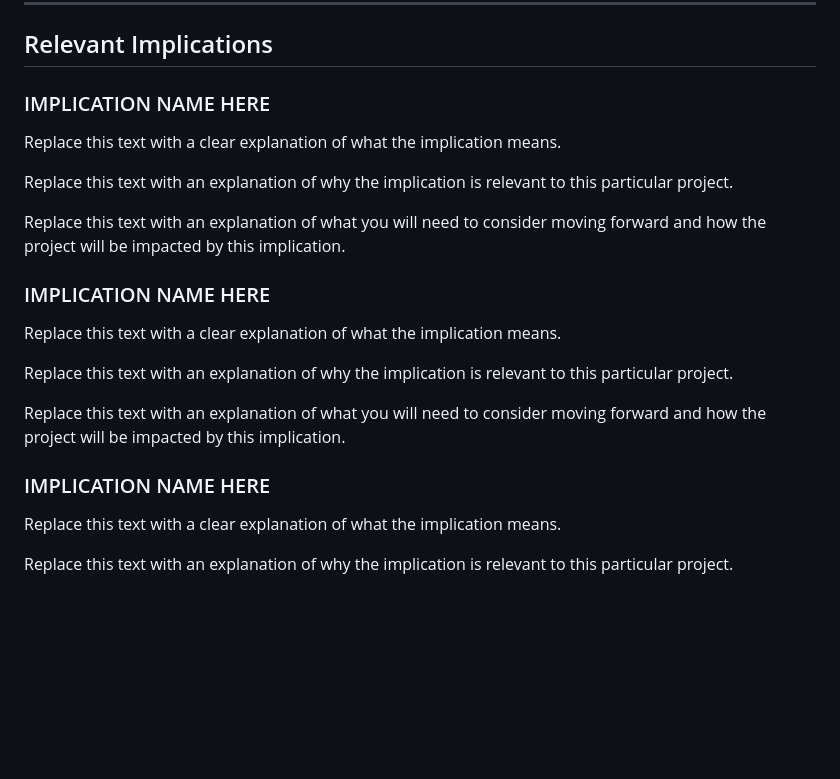
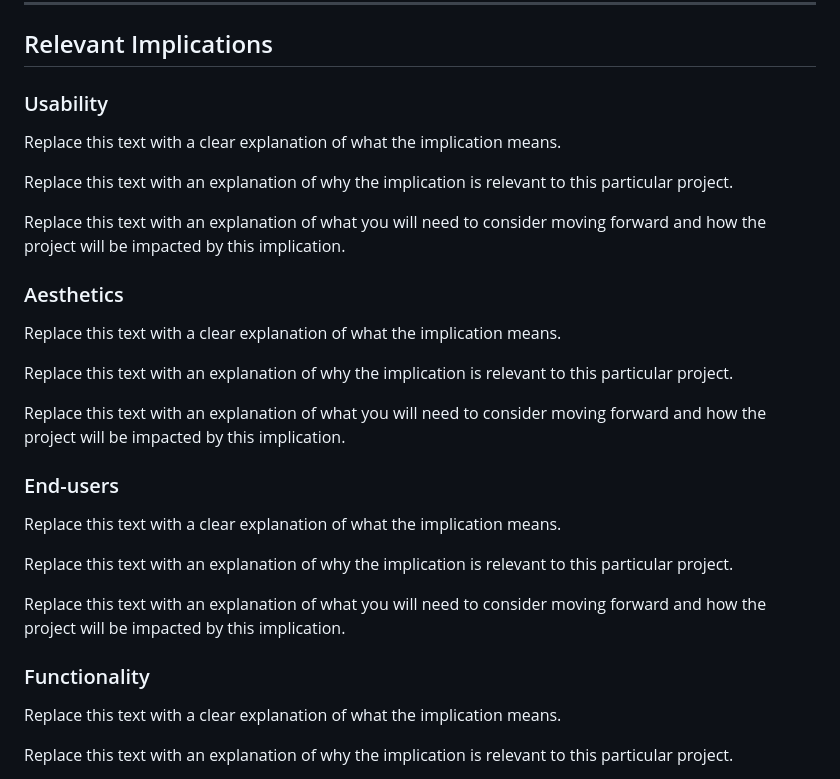
Before and after one commit to waimea-takinredharding/200_DTD-assesment, a Markdown page: design.md, the part around the change. Rendered like a GitHub page; blank space fills up the shorter version.

Commit message:
Added relevant implications

```diff
--- a/design.md
+++ b/design.md
@@ -28,7 +28,7 @@ Replace this text with a brief statement about the system that you intend to cre
 
 ## Relevant Implications
 
-### IMPLICATION NAME HERE
+### Usability
 
 Replace this text with a clear explanation of what the implication means.
 
@@ -36,7 +36,7 @@ Replace this text with an explanation of why the implication is relevant to this
 
 Replace this text with an explanation of what you will need to consider moving forward and how the project will be impacted by this implication.
 
-### IMPLICATION NAME HERE
+### Aesthetics
 
 Replace this text with a clear explanation of what the implication means.
 
@@ -44,7 +44,15 @@ Replace this text with an explanation of why the implication is relevant to this
 
 Replace this text with an explanation of what you will need to consider moving forward and how the project will be impacted by this implication.
 
-### IMPLICATION NAME HERE
+### End-users
+
+Replace this text with a clear explanation of what the implication means.
+
+Replace this text with an explanation of why the implication is relevant to this particular project.
+
+Replace this text with an explanation of what you will need to consider moving forward and how the project will be impacted by this implication.
+
+### Functionality
 
 Replace this text with a clear explanation of what the implication means.
 
```
